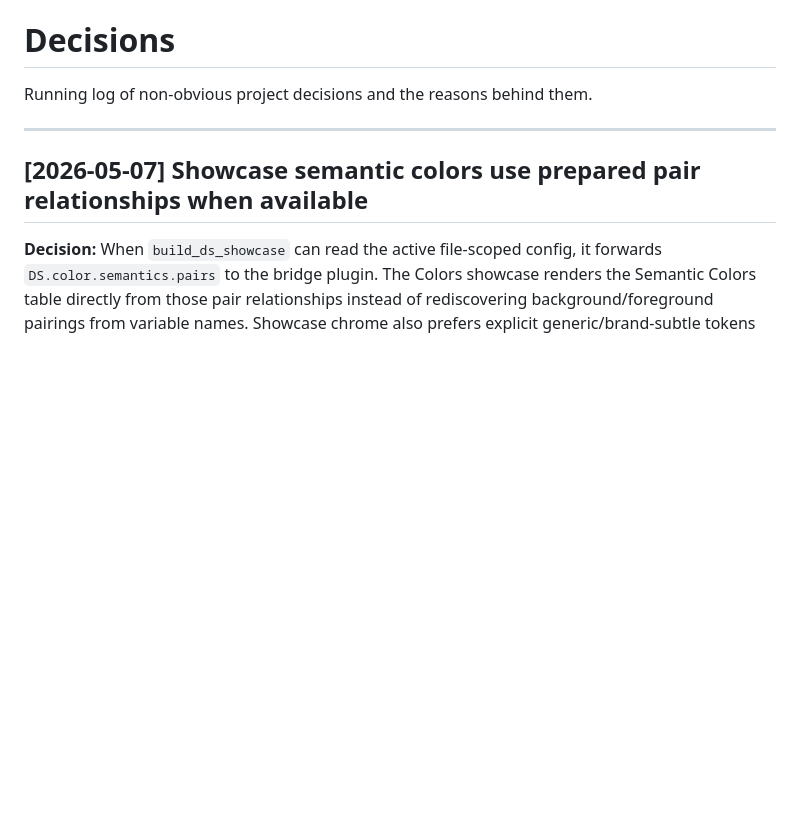
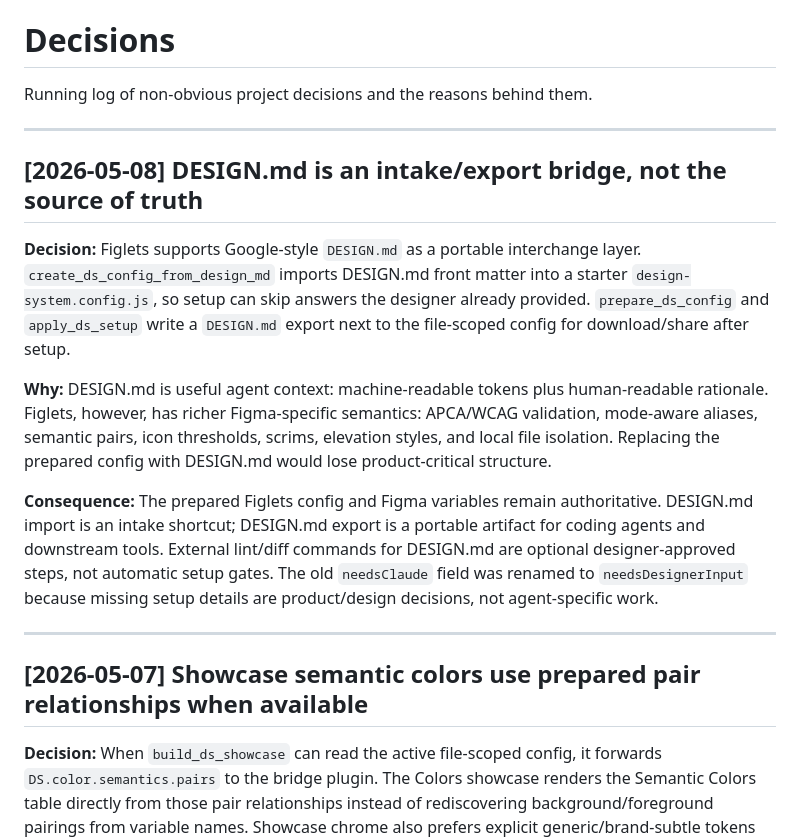
Before and after one commit to arashr/figlets-mcp, a Markdown page: DECISIONS.md, the part around the change. Rendered like a GitHub page; blank space fills up the shorter version.

```diff
--- a/DECISIONS.md
+++ b/DECISIONS.md
@@ -1,6 +1,16 @@
 # Decisions
 
 Running log of non-obvious project decisions and the reasons behind them.
+
+---
+
+## [2026-05-08] DESIGN.md is an intake/export bridge, not the source of truth
+
+**Decision:** Figlets supports Google-style `DESIGN.md` as a portable interchange layer. `create_ds_config_from_design_md` imports DESIGN.md front matter into a starter `design-system.config.js`, so setup can skip answers the designer already provided. `prepare_ds_config` and `apply_ds_setup` write a `DESIGN.md` export next to the file-scoped config for download/share after setup.
+
+**Why:** DESIGN.md is useful agent context: machine-readable tokens plus human-readable rationale. Figlets, however, has richer Figma-specific semantics: APCA/WCAG validation, mode-aware aliases, semantic pairs, icon thresholds, scrims, elevation styles, and local file isolation. Replacing the prepared config with DESIGN.md would lose product-critical structure.
+
+**Consequence:** The prepared Figlets config and Figma variables remain authoritative. DESIGN.md import is an intake shortcut; DESIGN.md export is a portable artifact for coding agents and downstream tools. External lint/diff commands for DESIGN.md are optional designer-approved steps, not automatic setup gates. The old `needsClaude` field was renamed to `needsDesignerInput` because missing setup details are product/design decisions, not agent-specific work.
 
 ---
 
```
Also changed, not shown: memory/PROJECT_MEMORY.md (+35 -0 lines).
